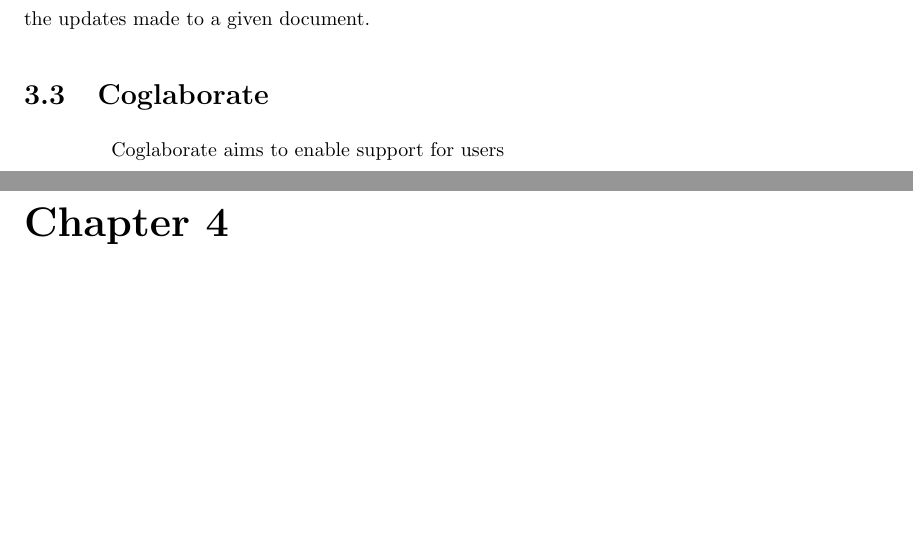
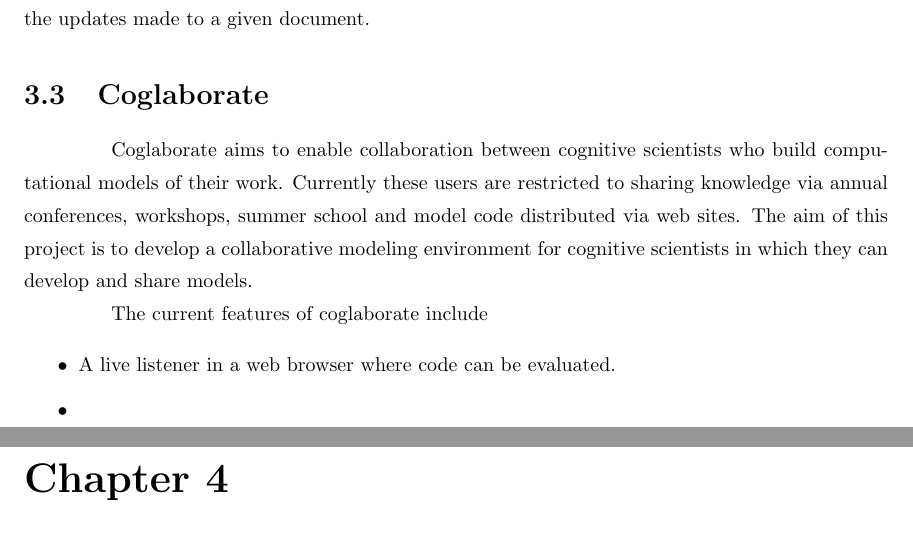
Before and after one commit to reubencornel/masters-thesis, a LaTeX thesis (thesis.tex, which reads Chapter4.tex): two parts of pages 41 and 42 of 59, joined at a grey line, cut so that both start at the same text, the shorter picture padded with empty space. Compiled offline with pdfLaTeX; a LaTeX package or settings file that is missing is left out.

Commit message:
Added content to the conclusion of chapter 4

```diff
--- a/Chapter4.tex
+++ b/Chapter4.tex
@@ -348,7 +348,12 @@
 % Use this section to describe the goals of coglaborate and show which
 % class of systems does coglaborate fall under.
 
-Coglaborate aims to enable support for users
+Coglaborate aims to enable collaboration between cognitive scientists
+who build computational models of their work. Currently these users
+are restricted to sharing knowledge via annual conferences,
+workshops, summer school and model code distributed via web sites. The
+aim of this project is to develop a collaborative modeling environment
+for cognitive scientists in which they can develop and share models.
 
 % Goals of coglaborate
 % Provide collaboration for people working in the area of cognitive
@@ -356,6 +361,12 @@
 
 % Features of coglaborate
 
+The current features of coglaborate include
+
+\begin{itemize}
+\item A live listener in a web browser where code can be evaluated.
+\item
+\end{itemize}
 % Users a provided with a lisp listener where they can evaluate their
 % code directly
 
```
Also changed, not shown: thesis.tex (+0 -3 lines), readme.txt.
